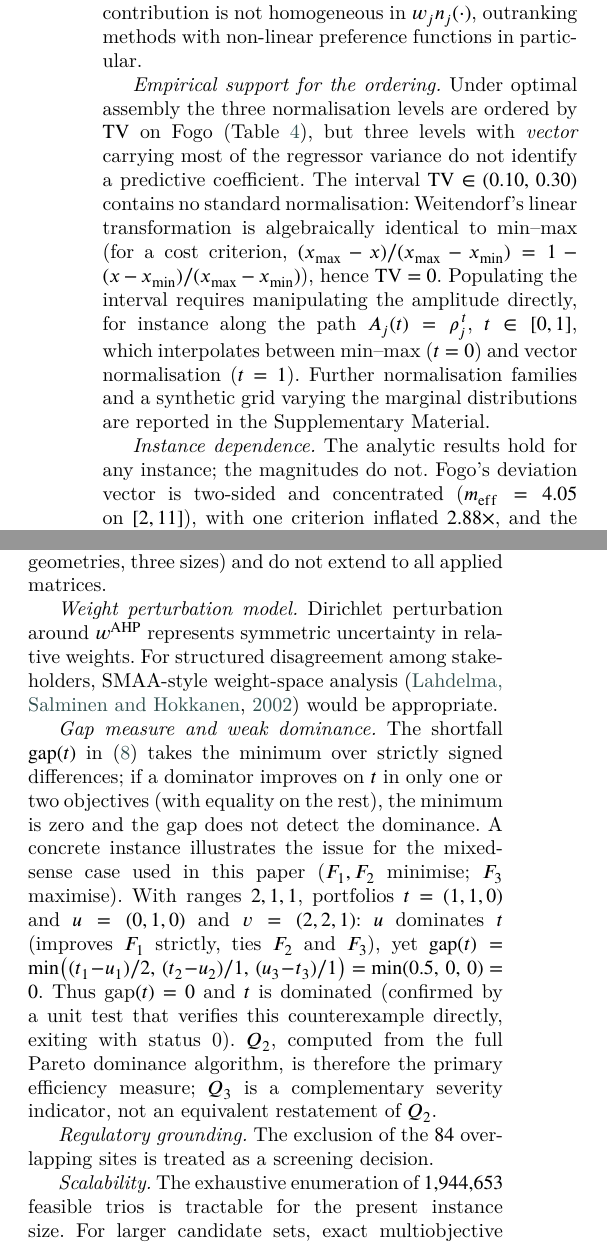
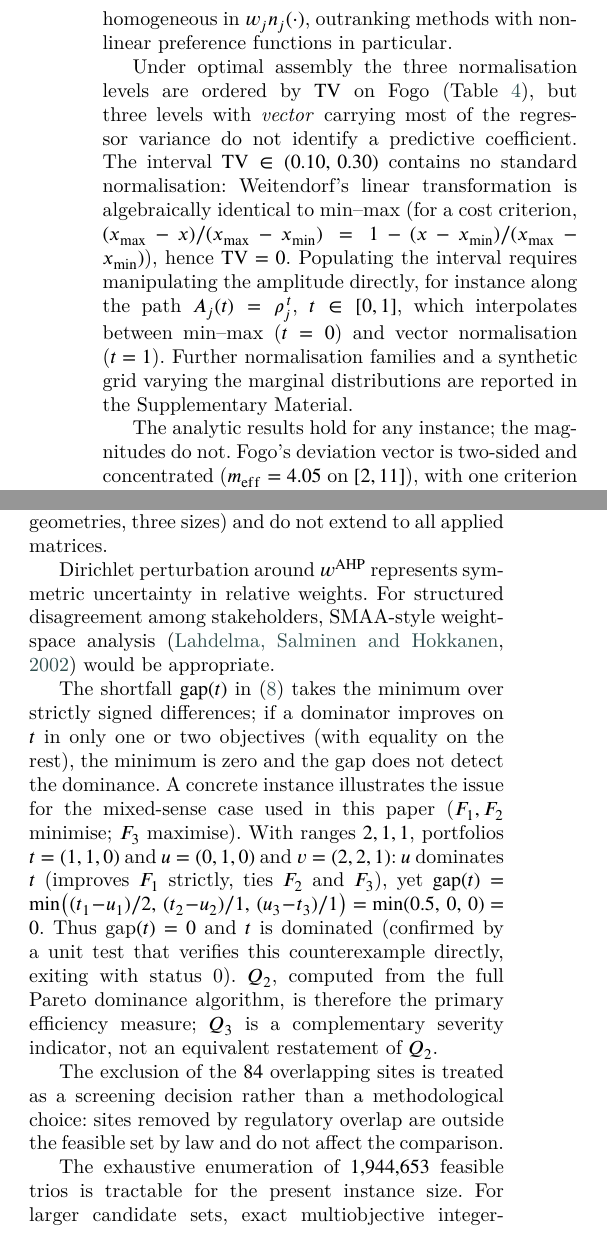
Before and after one commit to Jazancort/mcdm-landfill-pareto-paper, a LaTeX paper (main.tex): two parts of the columns of page 26 of 29, joined at a grey line, cut so that both start at the same text. Compiled offline with XeLaTeX; a LaTeX package or settings file that is missing is left out.

Commit message:
Remove 8 inline emph paragraph markers from Limitations; rewrite as running prose

```diff
--- a/main.tex
+++ b/main.tex
@@ -2662,7 +2660,6 @@ and we have not characterised families whose contribution is not
 homogeneous in $w_j n_j(\cdot)$, outranking methods with non-linear
 preference functions in particular.
 
-\emph{Empirical support for the ordering.}
 Under optimal assembly the three normalisation levels are ordered by
 $\mathrm{TV}$ on Fogo (Table~\ref{tab:tvorder}), but three levels with
 \textit{vector} carrying most of the regressor variance do not identify
@@ -2678,7 +2675,6 @@ interpolates between min--max ($t=0$) and vector normalisation ($t=1$).
 Further normalisation families and a synthetic grid varying the
 marginal distributions are reported in the Supplementary Material.
 
-\emph{Instance dependence.}
 The analytic results hold for any instance; the magnitudes do not.
 Fogo's deviation vector is two-sided and concentrated
 ($m_{\mathrm{eff}}=4.05$ on $[2,11]$), with one criterion inflated
@@ -2731,14 +2727,12 @@ interaction in general; it is an empirical observation on the 45 instances gener
 These results hold for the generating distribution (three geometries,
 three sizes) and do not extend to all applied matrices.
 
-\emph{Weight perturbation model.}
 Dirichlet perturbation around $\wahp$ represents symmetric uncertainty in
 relative weights.
 For structured disagreement among stakeholders,
 SMAA-style weight-space analysis \citep{Lahdelma2002} would be
 appropriate.
 
-\emph{Gap measure and weak dominance.}
 The shortfall $\mathrm{gap}(t)$ in~\eqref{eq:gap} takes the minimum
 over strictly signed differences; if a dominator improves on $t$ in
 only one or two objectives (with equality on the rest), the minimum
@@ -2755,11 +2749,11 @@ $Q_2$, computed from the full Pareto dominance algorithm, is therefore
 the primary efficiency measure; $Q_3$ is a complementary severity
 indicator, not an equivalent restatement of $Q_2$.
 
-\emph{Regulatory grounding.}
 The exclusion of the $\Nexcl$ overlapping sites is treated as a
-screening decision.
-
-\emph{Scalability.}
+screening decision rather than a methodological choice: sites removed by
+regulatory overlap are outside the feasible set by law and do not
+affect the comparison.
+
 The exhaustive enumeration of $\Ntrios$ feasible trios is tractable for
 the present instance size.
 For larger candidate sets, exact multiobjective integer-programming
```
Also changed, not shown: main.tex (2 more changed lines).
